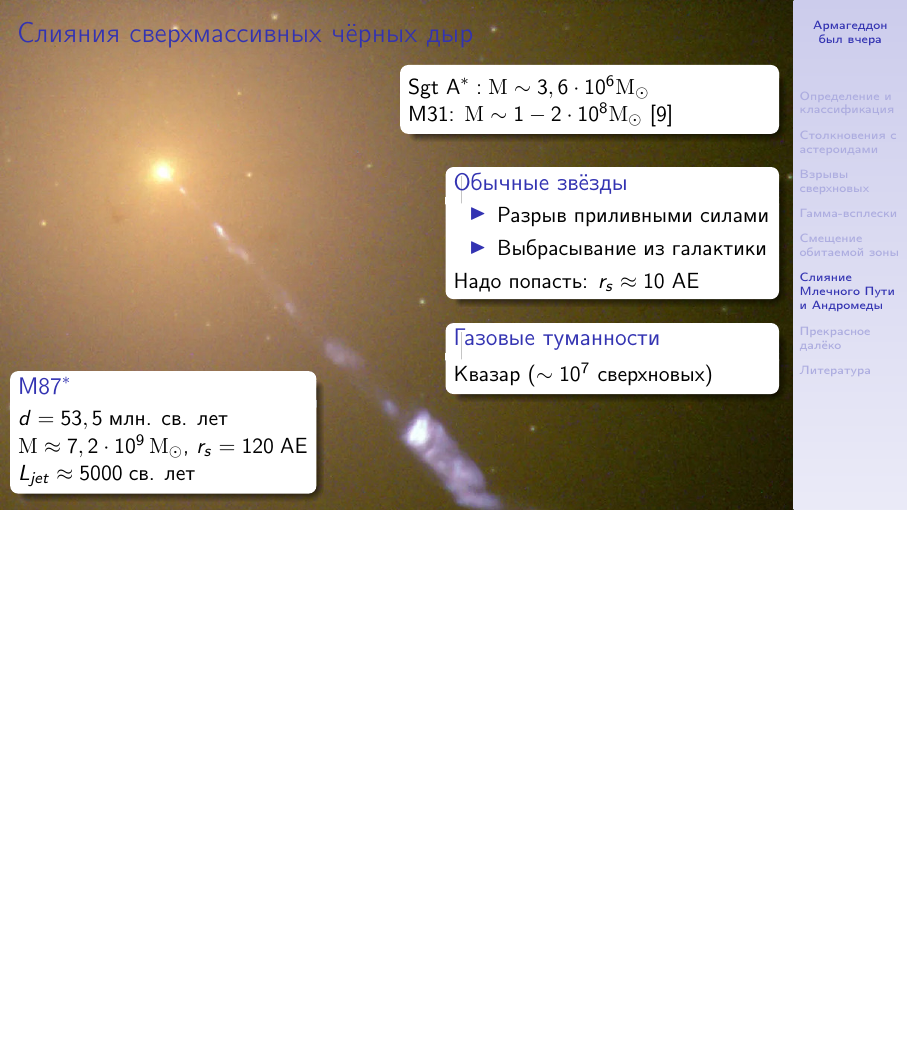
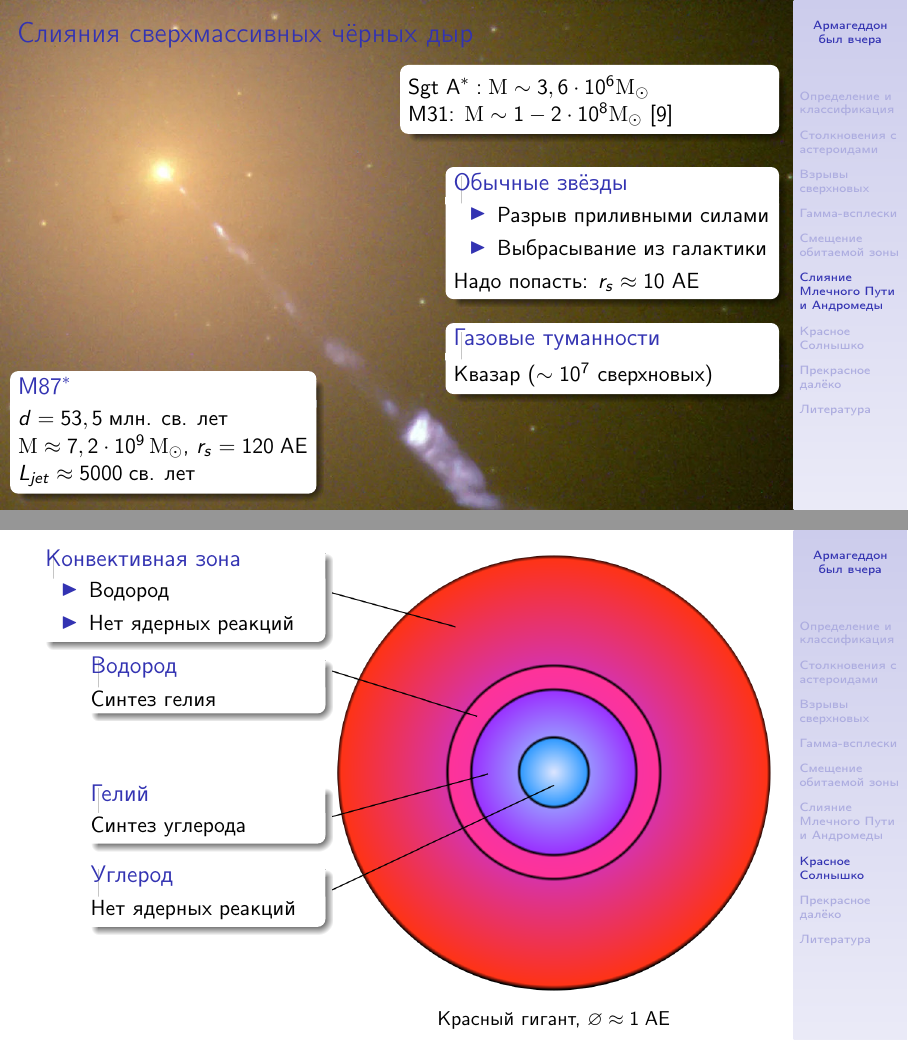
Before and after one commit to asheplyakov/ends_of_world_scenarios, LaTeX slides (eow_ru.tex): page 26 of 30 before the commit and pages 26 and 29 of 33 after it, the two joined at a grey line, the shorter picture padded with empty space. Compiled offline with pdfLaTeX.

Commit message:
Немного о красных гигантах

```diff
--- a/eow_ru.tex
+++ b/eow_ru.tex
@@ -507,6 +507,77 @@ $L_{jet} \approx 5000 \; \mbox{\text{св. лет}}$
 \end{frame}
 }
 
+\section{Красное Солнышко}
+\begin{frame}
+\begin{columns}[c]
+\column{0.4\textwidth}
+\only<1>{
+\begin{block}{Ядро}
+Ядерные реакции: $4p \to \alpha$ \\
+$\varnothing \approx 20 \% \; \varnothing_\odot$ \\
+$\mathrm{M} \approx 30 - 40 \% \; \mathrm{M}_\odot$ \\
+Гидростатическое равновесие
+\end{block}
+\begin{block}{Зона лучистого переноса}
+Энергию переносит свет \\
+За миллионы лет
+\end{block}
+\begin{block}{Конвективная зона}
+Перенос энергии потоками вещества
+\end{block}
+}
+
+\only<3>{
+\begin{textblock}{0.3}(0.05,0.0)
+\begin{block}{Конвективная зона}
+\begin{itemize}
+\item Водород
+\item Нет ядерных реакций
+\end{itemize}
+\end{block}
+\end{textblock}
+\begin{textblock}{0.25}(0.1,0.21)
+\begin{block}{Водород}
+Синтез гелия
+\end{block}
+\end{textblock}
+\begin{textblock}{0.25}(0.1,0.46)
+\begin{block}{Гелий}
+Синтез углерода
+\end{block}
+\end{textblock}
+\begin{textblock}{0.25}(0.1,0.62)
+\begin{block}{Углерод}
+Нет ядерных реакций
+\end{block}
+\end{textblock}
+}
+\vfill
+\column{0.6\textwidth}
+\only<1>{
+\begin{figure}
+\includegraphics{img/sun_structure.jpg} \\
+\captionsetup{labelformat=empty}
+\caption{Звезда главной последовательности}
+\end{figure}
+}
+\only<2>{
+\begin{figure}
+\includegraphics[width=\textwidth,height=\textheight,keepaspectratio]{img/red_giant_inert_helium.jpg} \\
+\captionsetup{labelformat=empty}
+\caption{Красный гигант}
+\end{figure}
+}
+\only<3>{
+\begin{figure}
+\includegraphics[width=\textwidth,height=\textheight,keepaspectratio]{img/red_giant_helium_burning.png} \\
+\captionsetup{labelformat=empty}
+\caption{Красный гигант, $\varnothing \approx 1 \; \mathrm{\text{АЕ}}$}
+\end{figure}
+}
+\end{columns}
+\end{frame}
+
 \section{Прекрасное далёко}
 \begin{frame}
 \frametitle{Добейте выживших}
```
Also changed, not shown: img/red_giant_helium_burning.png (added), img/red_giant_inert_helium.jpg (added).
